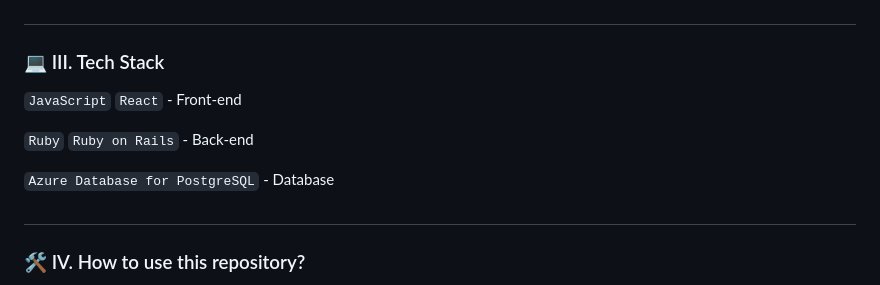
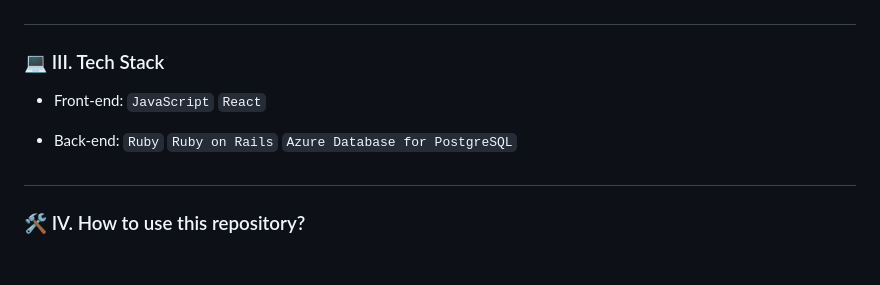
Before and after one commit to m3mentomor1/OneSwipe, a Markdown page: README.md, the part around the change. GitHub-like rendering; blank space fills up the shorter version.

```diff
--- a/README.md
+++ b/README.md
@@ -40,11 +40,10 @@ This project contains a dating website app built using Ruby on Rails, React.js,
 ##
 
 ### 💻 III. Tech Stack
-``JavaScript`` ``React`` - Front-end
 
-``Ruby`` ``Ruby on Rails`` - Back-end
+- Front-end: ``JavaScript`` ``React``
 
-``Azure Database for PostgreSQL`` - Database
+- Back-end: ``Ruby`` ``Ruby on Rails`` ``Azure Database for PostgreSQL``
 
 ##
 
```
